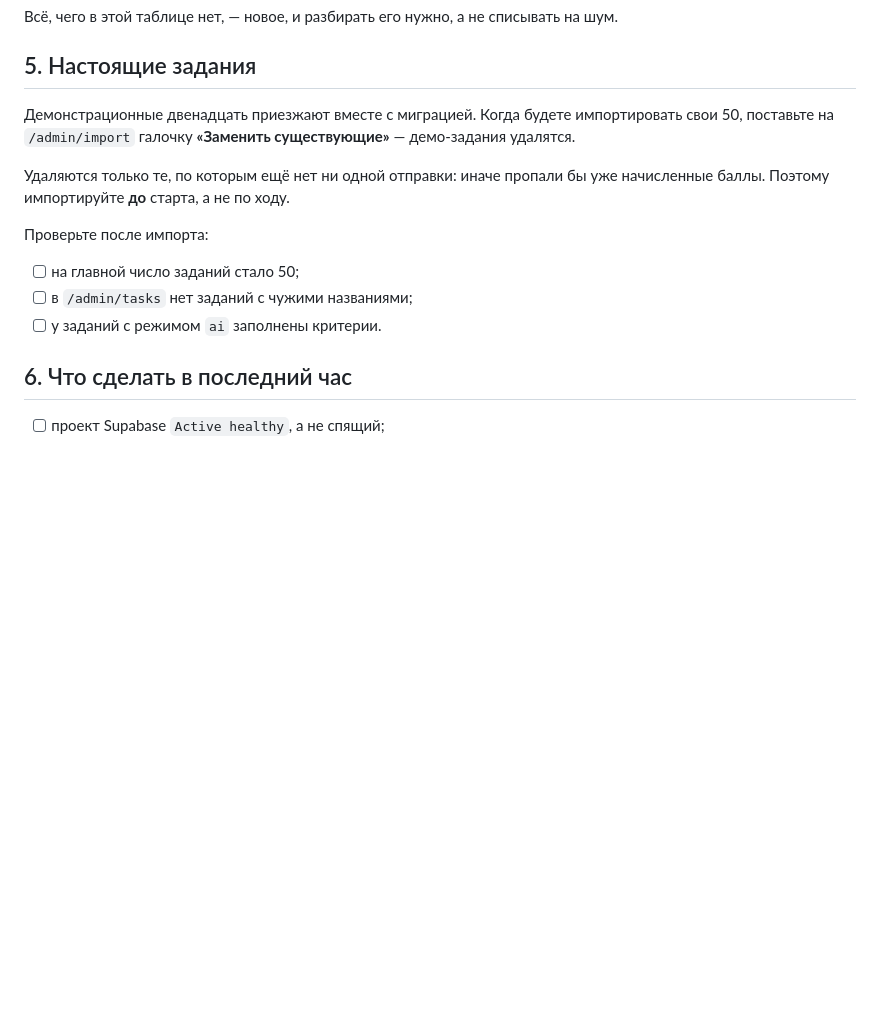
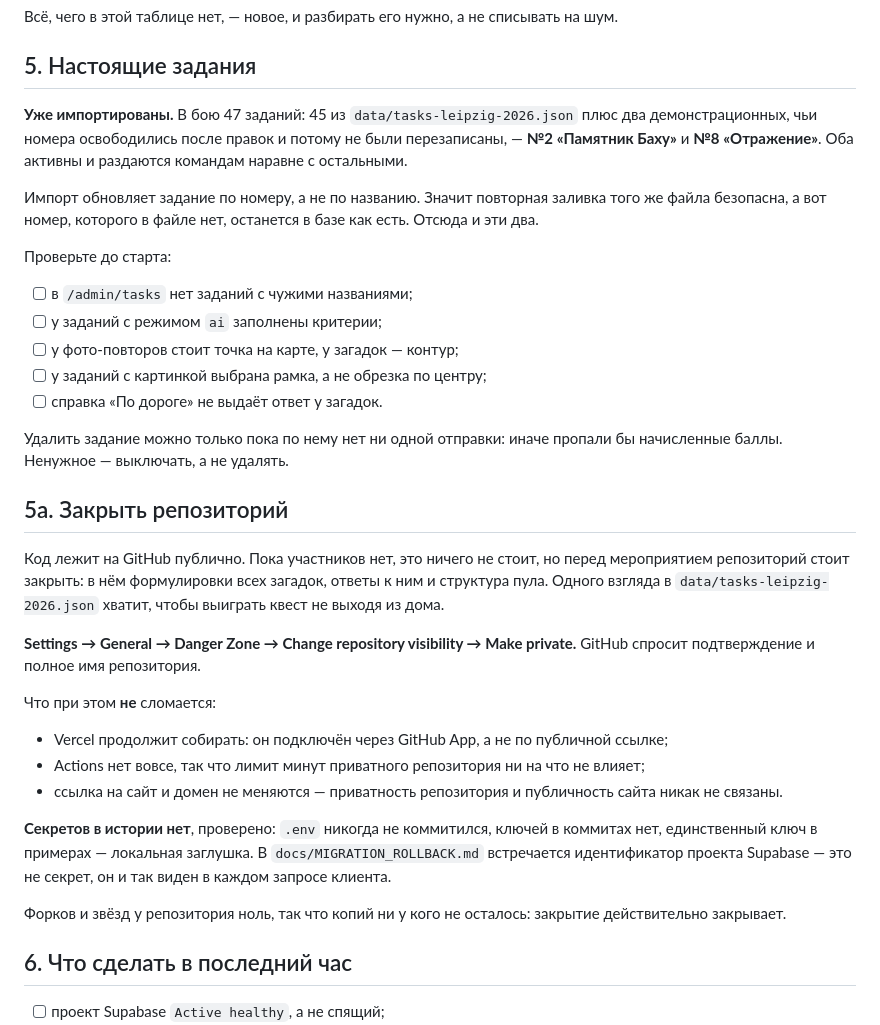
Before and after one commit to TimurKry/dvizh-patrol, a Markdown page: docs/GOING_LIVE.md, the part around the change. GitHub-like rendering; blank space fills up the shorter version.

Commit message:
GOING_LIVE: закрыть репозиторий перед мероприятием
Код лежит публично, а в нём формулировки всех загадок и ответы к
ним: одного взгляда в data/tasks-leipzig-2026.json хватит, чтобы
выиграть квест не выходя из дома. Перед мероприятием репозиторий
надо закрыть.

Порядок и последствия расписаны: Vercel собирает через GitHub App
и не заметит, Actions в проекте нет вовсе, ссылка на сайт не
меняется. Форков и звёзд ноль — копий ни у кого не осело, так что
закрытие действительно закрывает.

Историю проверил отдельно: .env никогда не коммитился, ключей в
коммитах нет, единственный найденный «ключ» — локальная заглушка
из примера. Идентификатор проекта Supabase в документации секретом
не является, он и так виден в каждом запросе клиента.

Заодно раздел про задания приведён в соответствие с фактом: они
уже импортированы, и в бою 47 штук вместо 45 — два демо-задания
сохранили свои номера, потому что импорт обновляет по номеру.
Список проверок перед стартом дополнен новыми полями: точка и
контур на карте, рамка картинки, справка по дороге у загадок.

Co-Authored-By: Claude Opus 5 <noreply@anthropic.com>
Claude-Session: https://claude.ai/code/session_01YMePDQzDdkYSTKTgcmW5tN

```diff
--- a/docs/GOING_LIVE.md
+++ b/docs/GOING_LIVE.md
@@ -239,19 +239,57 @@ Project → Settings → Deployment Protection → Vercel Authentication.
 
 ## 5. Настоящие задания
 
-Демонстрационные двенадцать приезжают вместе с миграцией. Когда
-будете импортировать свои 50, поставьте на `/admin/import`
-галочку **«Заменить существующие»** — демо-задания удалятся.
+**Уже импортированы.** В бою 47 заданий: 45 из
+`data/tasks-leipzig-2026.json` плюс два демонстрационных, чьи
+номера освободились после правок и потому не были перезаписаны, —
+**№2 «Памятник Баху»** и **№8 «Отражение»**. Оба активны и
+раздаются командам наравне с остальными.
 
-Удаляются только те, по которым ещё нет ни одной отправки: иначе
-пропали бы уже начисленные баллы. Поэтому импортируйте **до**
-старта, а не по ходу.
+Импорт обновляет задание по номеру, а не по названию. Значит
+повторная заливка того же файла безопасна, а вот номер, которого в
+файле нет, останется в базе как есть. Отсюда и эти два.
 
-Проверьте после импорта:
+Проверьте до старта:
 
-- [ ] на главной число заданий стало 50;
 - [ ] в `/admin/tasks` нет заданий с чужими названиями;
-- [ ] у заданий с режимом `ai` заполнены критерии.
+- [ ] у заданий с режимом `ai` заполнены критерии;
+- [ ] у фото-повторов стоит точка на карте, у загадок — контур;
+- [ ] у заданий с картинкой выбрана рамка, а не обрезка по центру;
+- [ ] справка «По дороге» не выдаёт ответ у загадок.
+
+Удалить задание можно только пока по нему нет ни одной отправки:
+иначе пропали бы начисленные баллы. Ненужное — выключать, а не
+удалять.
+
+## 5a. Закрыть репозиторий
+
+Код лежит на GitHub публично. Пока участников нет, это ничего не
+стоит, но перед мероприятием репозиторий стоит закрыть: в нём
+формулировки всех загадок, ответы к ним и структура пула. Одного
+взгляда в `data/tasks-leipzig-2026.json` хватит, чтобы выиграть
+квест не выходя из дома.
+
+**Settings → General → Danger Zone → Change repository visibility
+→ Make private.** GitHub спросит подтверждение и полное имя
+репозитория.
+
+Что при этом **не** сломается:
+
+- Vercel продолжит собирать: он подключён через GitHub App, а не
+  по публичной ссылке;
+- Actions нет вовсе, так что лимит минут приватного репозитория
+  ни на что не влияет;
+- ссылка на сайт и домен не меняются — приватность репозитория и
+  публичность сайта никак не связаны.
+
+**Секретов в истории нет**, проверено: `.env` никогда не
+коммитился, ключей в коммитах нет, единственный ключ в примерах —
+локальная заглушка. В `docs/MIGRATION_ROLLBACK.md` встречается
+идентификатор проекта Supabase — это не секрет, он и так виден в
+каждом запросе клиента.
+
+Форков и звёзд у репозитория ноль, так что копий ни у кого не
+осталось: закрытие действительно закрывает.
 
 ## 6. Что сделать в последний час
 
```
Also changed, not shown: docs/IMPLEMENTATION_CHECKLIST.md (+7 -3 lines).
